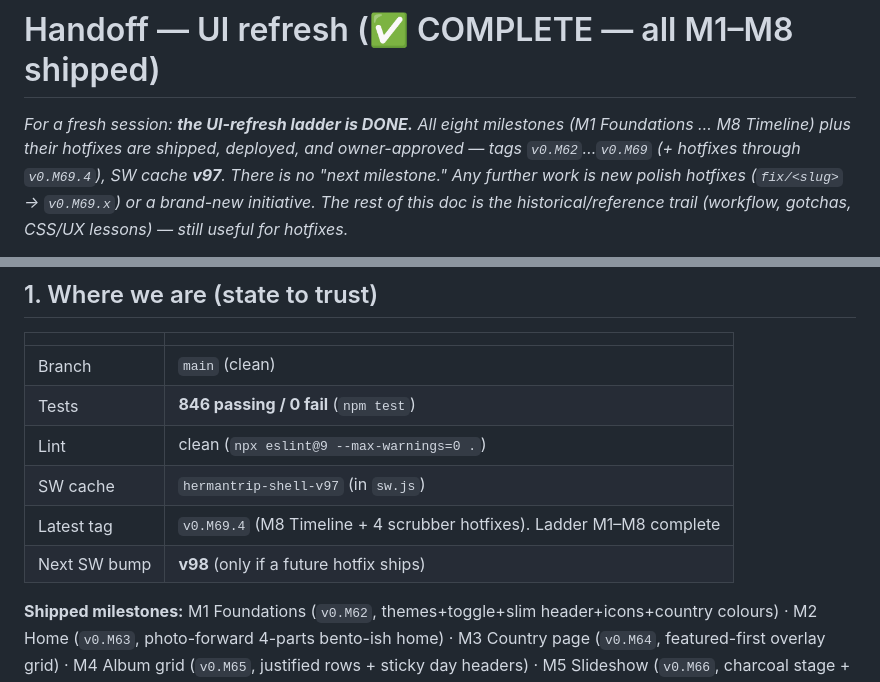
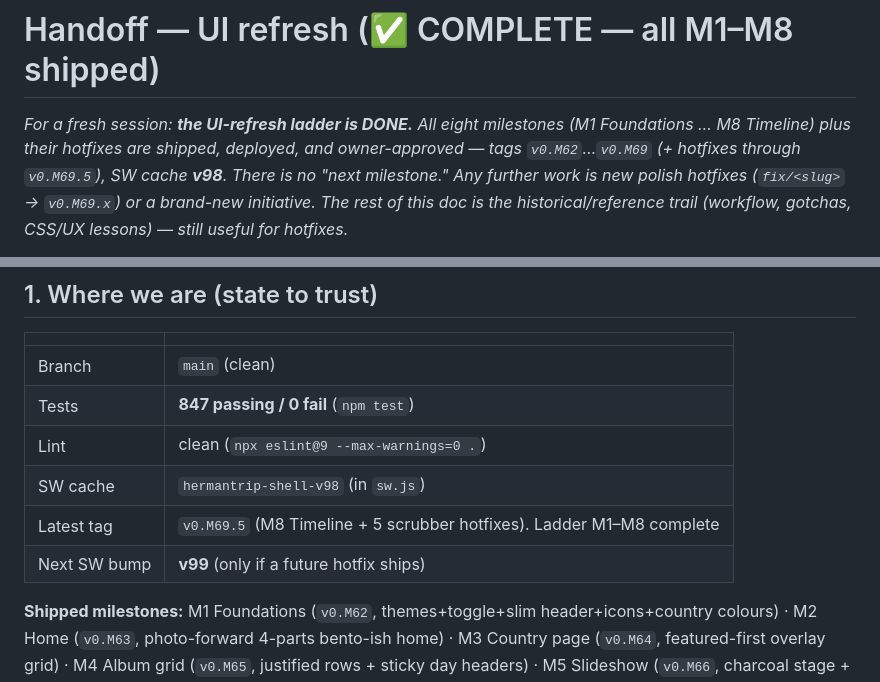
Before and after one commit to tomhea/hermantrip, a Markdown page: docs/HANDOFF-ui-refresh.md, 2 parts joined by grey strips. Rendered like a GitHub page.

Commit message:
docs: handoff state → v0.M69.5 (scrubber text-selection fix)
State table → 847 tests, SW v98, latest tag v0.M69.5.

Co-Authored-By: Claude Opus 4.8 (1M context) <noreply@anthropic.com>

```diff
--- a/docs/HANDOFF-ui-refresh.md
+++ b/docs/HANDOFF-ui-refresh.md
@@ -2,7 +2,7 @@
 
 _For a fresh session: **the UI-refresh ladder is DONE.** All eight milestones
 (M1 Foundations … M8 Timeline) plus their hotfixes are shipped, deployed, and
-owner-approved — tags `v0.M62`…`v0.M69` (+ hotfixes through `v0.M69.4`), SW cache **v97**.
+owner-approved — tags `v0.M62`…`v0.M69` (+ hotfixes through `v0.M69.5`), SW cache **v98**.
 There is no "next milestone." Any further work is new polish hotfixes
 (`fix/<slug>` → `v0.M69.x`) or a brand-new initiative. The rest of this doc is the historical/reference
 trail (workflow, gotchas, CSS/UX lessons) — still useful for hotfixes._
@@ -44,11 +44,11 @@ Pure logic in `src/lib/` (unit-tested, no DOM/fetch), HTML-string view builders
 | | |
 |---|---|
 | Branch | `main` (clean) |
-| Tests | **846 passing / 0 fail** (`npm test`) |
+| Tests | **847 passing / 0 fail** (`npm test`) |
 | Lint | clean (`npx eslint@9 --max-warnings=0 .`) |
-| SW cache | `hermantrip-shell-v97` (in `sw.js`) |
-| Latest tag | `v0.M69.4` (M8 Timeline + 4 scrubber hotfixes). Ladder M1–M8 complete |
-| Next SW bump | **v98** (only if a future hotfix ships) |
+| SW cache | `hermantrip-shell-v98` (in `sw.js`) |
+| Latest tag | `v0.M69.5` (M8 Timeline + 5 scrubber hotfixes). Ladder M1–M8 complete |
+| Next SW bump | **v99** (only if a future hotfix ships) |
 
 **Shipped milestones:** M1 Foundations (`v0.M62`, themes+toggle+slim header+icons+country colours) · M2 Home (`v0.M63`, photo-forward 4-parts bento-ish home) · M3 Country page (`v0.M64`, featured-first overlay grid) · M4 Album grid (`v0.M65`, justified rows + sticky day headers) · M5 Slideshow (`v0.M66`, charcoal stage + floating auto-hide bar + on-demand filmstrip) · M6 Map/Globe (`v0.M67`, Hebrew vector map via MapLibre GL + distinct country-colour pins + globe comet + immediate starfield) · M7 Game (`v0.M68`, progress strip + landscape options-beside-photo via a new `.game-body` flex wrapper) · M8 Timeline (`v0.M69`, textured chronological scrubber — per-album country journey via `scrubber.js` + per-country SVG motifs via `country-motifs.js`, responsive bar↔13px-rail, press-hold country+date tooltip → jump).
 **M6 follow-ups (live):** `v0.M67.1` (RTL fix so Hebrew map labels aren't reversed — `setRTLTextPlugin`; globe trip-lines made SOLID/persistent; the disliked cylinder pins reverted to the 3D **houses** at short quarter height with per-country-coloured roofs) · `v0.M67.2` (globe: dice-pip clusters for co-located visits + trail threads the exact houses, thinner arcs + 3D arrowheads, bigger click target, anisotropy; map: removed "מפה" title, light/dark toggle on map/timeline/game, portrait-phone zoom+recenter on Pare-pare, landscape-phone globe sizing fix) · `v0.M67.3` (globe: **reversed the dice decision** — co-located visits now COLLAPSE into ONE tower, height ∝ Σ days, click opens the album picker of all visits [Bangkok = 1 tower/5 albums]; trail arrowheads shrunk + placed on the arc APEX [new pure `src/lib/globe-arrows.js`; arcs use per-arc `arcAltitude` not autoScale]; houses moved to globe.gl's **objects layer** so a click raycasts the actual house mesh) · `v0.M67.4` (globe trail declutter: arrowheads only on segments ≥ `MIN_ARROW_ANGLE` ~3.4° so the Nepal/India cluster isn't a swarm [arrows 102→23, route line kept]; the two גבעת שמואל↔Bangkok legs bowed to different altitudes via `israelBangkokLeg`/`ISRAEL_LEG_ALT_SCALE` so the green outbound and red return don't overlap — the globe analog of the map's opposite-side bowing).
```
